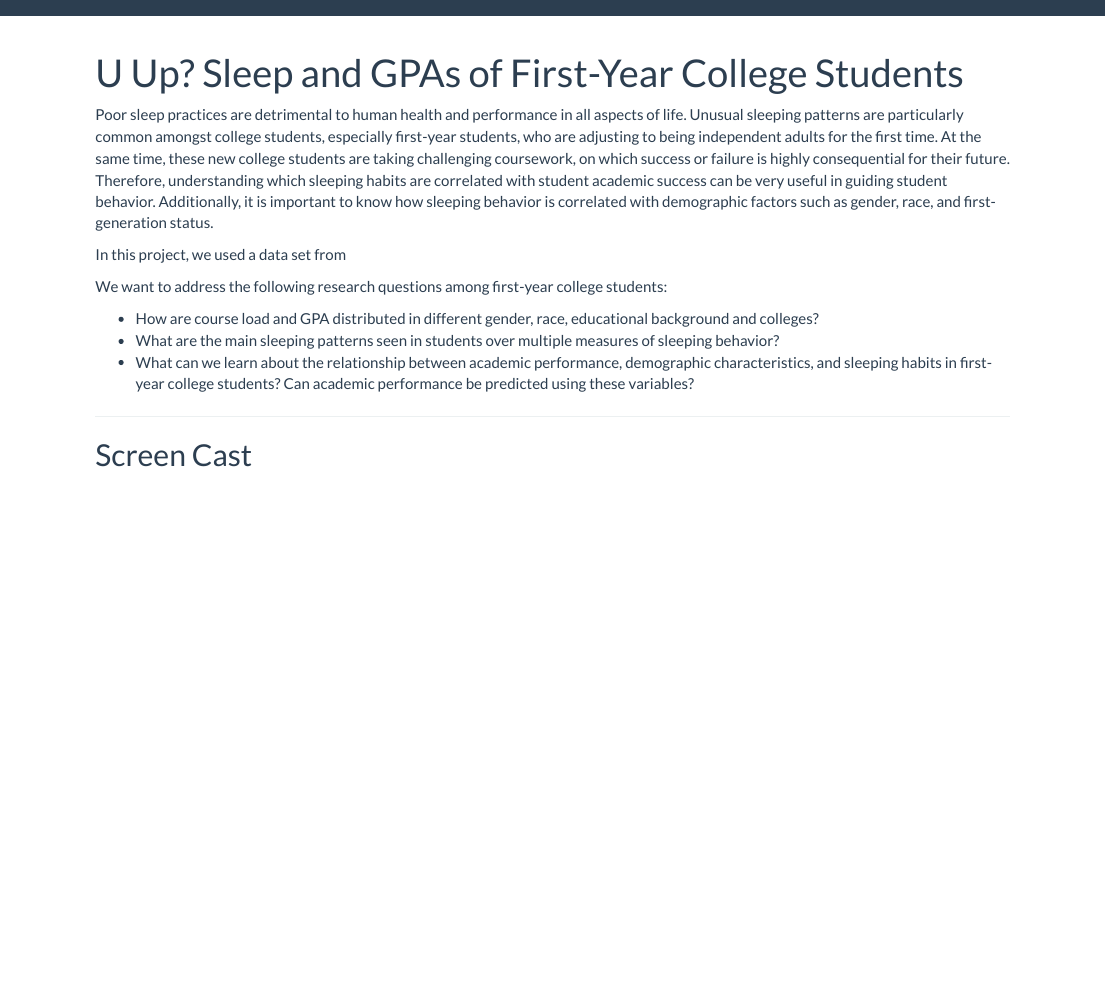
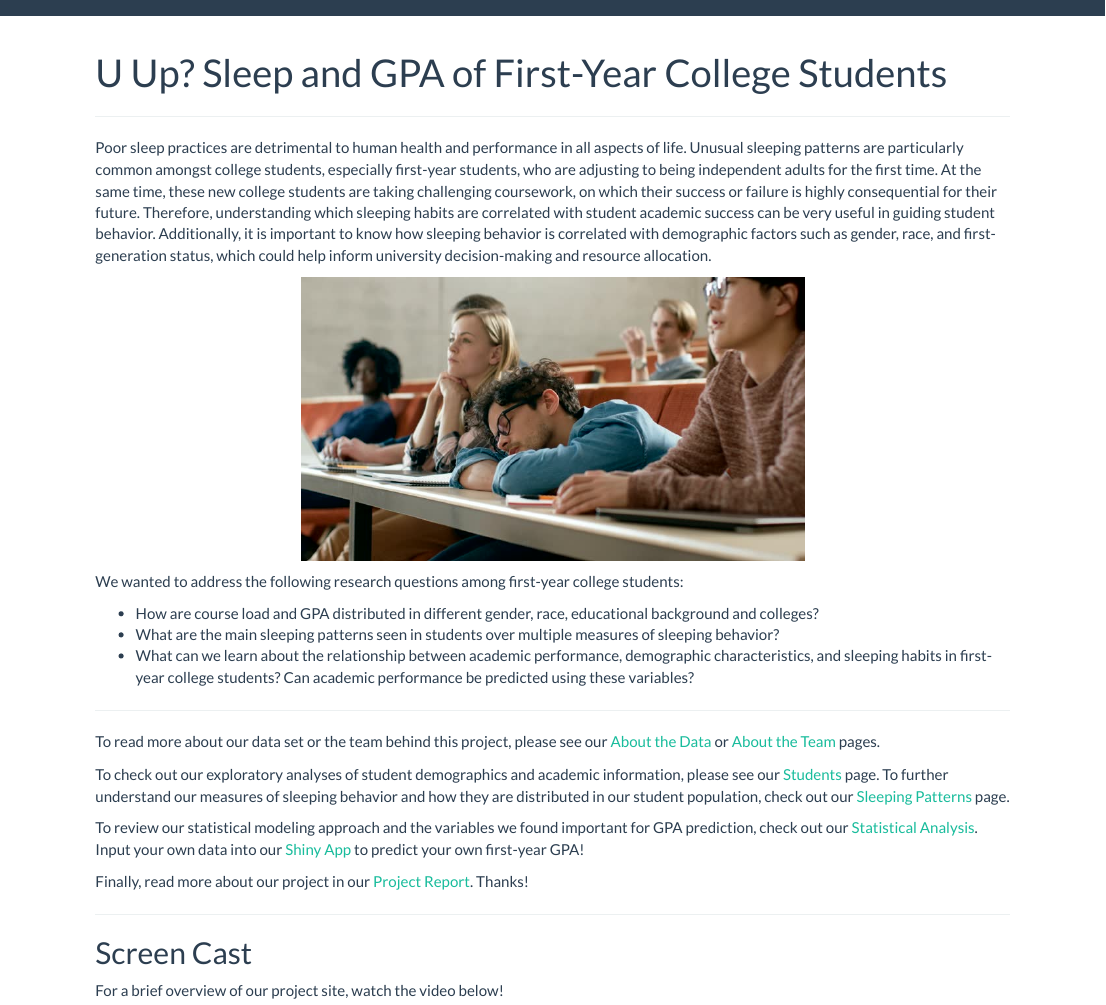
Before and after one commit to kaaateco/p8105_final, an R Markdown document (index.Rmd): the page in a window 1100 px wide, from its top. The pictures show the output file index.html that the author committed with the source, opened offline; library style sheets and scripts come from the installed R packages.

Commit message:
Homepage done, working on report

```diff
--- a/index.Rmd
+++ b/index.Rmd
@@ -1,24 +1,37 @@
 ---
-title: "U Up? Sleep and GPAs of First-Year College Students"
+title: "U Up? Sleep and GPA of First-Year College Students"
 output:
   html_document:
     toc: false
     toc_float: false
 ---
 
-Poor sleep practices are detrimental to human health and performance in all aspects of life. Unusual sleeping patterns are particularly common amongst college students, especially first-year students, who are adjusting to being independent adults for the first time. At the same time, these new college students are taking challenging coursework, on which success or failure is highly consequential for their future. Therefore, understanding which sleeping habits are correlated with student academic success can be very useful in guiding student behavior. Additionally, it is important to know how sleeping behavior is correlated with demographic factors such as gender, race, and first-generation status.
+---
 
-In this project, we used a data set from
+Poor sleep practices are detrimental to human health and performance in all aspects of life. Unusual sleeping patterns are particularly common amongst college students, especially first-year students, who are adjusting to being independent adults for the first time. At the same time, these new college students are taking challenging coursework, on which their success or failure is highly consequential for their future. Therefore, understanding which sleeping habits are correlated with student academic success can be very useful in guiding student behavior. Additionally, it is important to know how sleeping behavior is correlated with demographic factors such as gender, race, and first-generation status, which could help inform university decision-making and resource allocation.
 
+<div style="text-align: center;">
+<img width="500" src="images/sleeping_istock.jpg">
+</div>
 
-
-We want to address the following research questions among first-year college students:
+We wanted to address the following research questions among first-year college students:
 
 * How are course load and GPA distributed in different gender, race, educational background and colleges?
 * What are the main sleeping patterns seen in students over multiple measures of sleeping behavior?
 * What can we learn about the relationship between academic performance, demographic characteristics, and sleeping habits in first-year college students? Can academic performance be predicted using these variables?
 
+---
+
+To read more about our data set or the team behind this project, please see our [About the Data](about_data.html) or [About the Team](team.html) pages.
+
+To check out our exploratory analyses of student demographics and academic information, please see our [Students](students.html) page. To further understand our measures of sleeping behavior and how they are distributed in our student population, check out our [Sleeping Patterns](sleep_metrics.html) page.
+
+To review our statistical modeling approach and the variables we found important for GPA prediction, check out our [Statistical Analysis](statistic_analysis.html). Input your own data into our [Shiny App](NEED LINK) to predict your own first-year GPA!
+
+Finally, read more about our project in our [Project Report](report.html). Thanks!
+
 -----
 
+## Screen Cast
 
-## Screen Cast
+For a brief overview of our project site, watch the video below!
```
Also changed, not shown: report.Rmd (+1 -1 lines), 20241129_explore.html, 20241129_explore.md, about_data.html, images/sleeping_istock.jpg (added), index.html, report.html, sleep_metrics.html, statistic_analysis.html, statistic_analysis_files/figure-html/unnamed-chunk-11-1.png, statistic_analysis_files/figure-html/unnamed-chunk-12-1.png, students.html, students_files/figure-html/unnamed-chunk-17-1.png, students_files/figure-html/unnamed-chunk-18-1.png, 1 more files, 3 other files.
